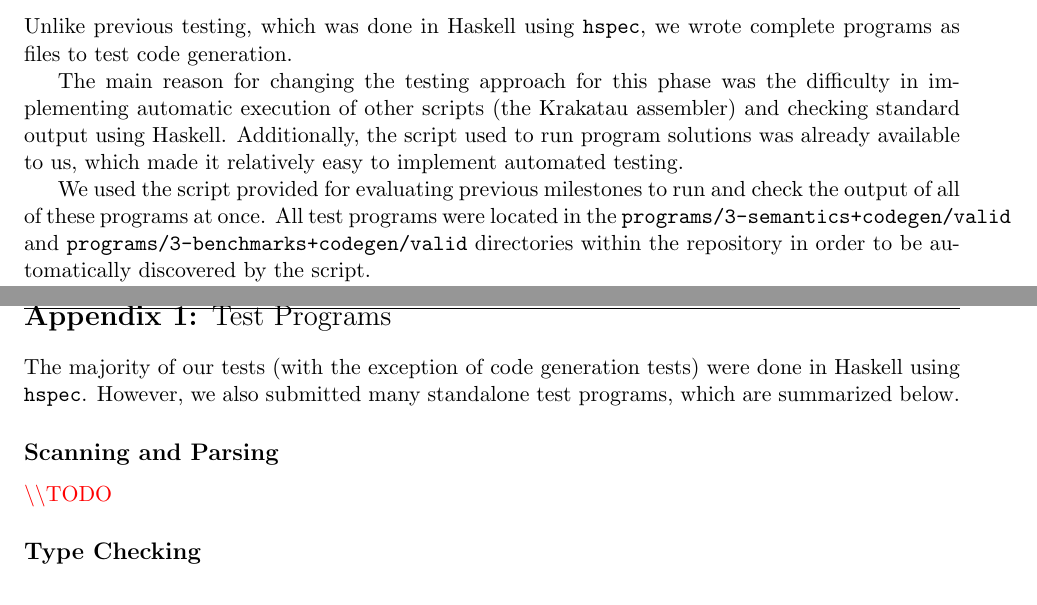
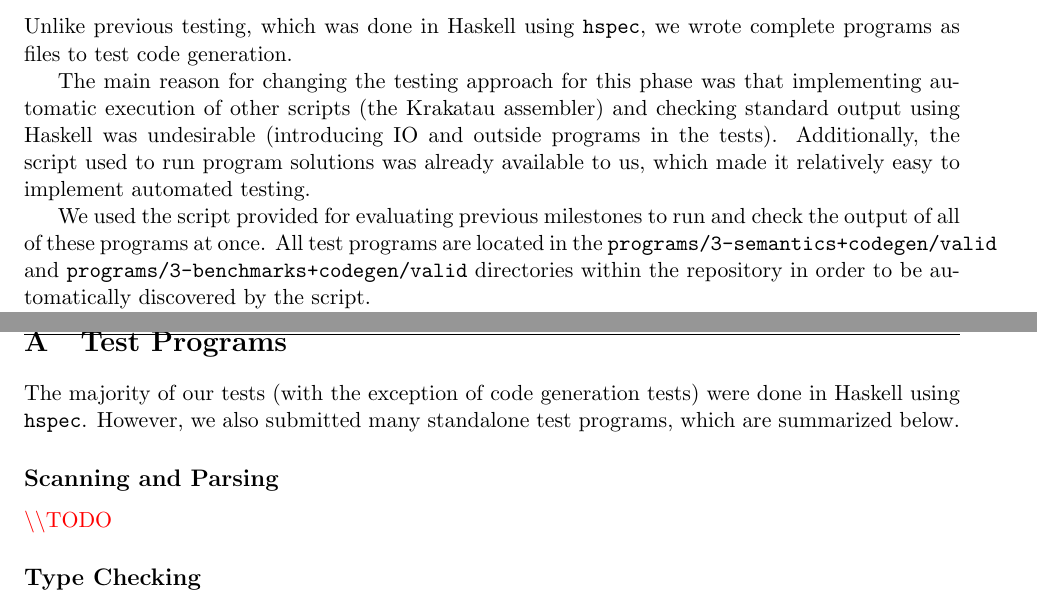
Before and after one commit to gompiler/glc, a LaTeX document (doc/Report.tex): two parts of pages 14 and 18 of 21, joined at a grey line, cut so that both start at the same text. Compiled offline with pdfLaTeX.

Commit message:
Edit codegen testing, fixed some pedantic stuff, changed the appendix to an actual appendix with reference

```diff
--- a/doc/Report.tex
+++ b/doc/Report.tex
@@ -774,14 +774,16 @@ There are two tricky things about assignments:
 Unlike previous testing, which was done in Haskell using \texttt{hspec}, we
 wrote complete programs as files to test code generation.
 
-The main reason for changing the testing approach for this phase was the difficulty
-in implementing automatic execution of other scripts (the Krakatau assembler) and
-checking standard output using Haskell. Additionally, the script used to run
+The main reason for changing the testing approach for this phase was
+that
+implementing automatic execution of other scripts (the Krakatau assembler) and
+checking standard output using Haskell was undesirable (introducing IO
+and outside programs in the tests). Additionally, the script used to run
 program solutions was already available to us, which made it relatively easy
 to implement automated testing.
 
 We used the script provided for evaluating previous milestones to run and check
-the output of all of these programs at once. All test programs were located
+the output of all of these programs at once. All test programs are located
 in the \texttt{programs/3-semantics+codegen/valid} and
 \texttt{programs/3-benchmarks+codegen/valid} directories within the repository
 in order to be automatically discovered by the script.
@@ -881,8 +883,9 @@ function to be pure (void of errors).
 \bibliographystyle{plain} \bibliography{ref}
 
 \newpage
-
-\section*{Appendix 1: \normalfont Test Programs}
+\appendix
+\section{Test Programs}
+\label{sec:appendixa}
 
 The majority of our tests (with the exception of code generation tests) were done in
 Haskell using \texttt{hspec}. However, we also submitted many standalone test programs,
@@ -891,7 +894,7 @@ which are summarized below.
 \subsection*{Scanning and Parsing}
 
 %TODO
-\todo
+\todo%
 
 \subsection*{Type Checking}
 
```
Also changed, not shown: doc/Report.tex (17 more changed lines).
